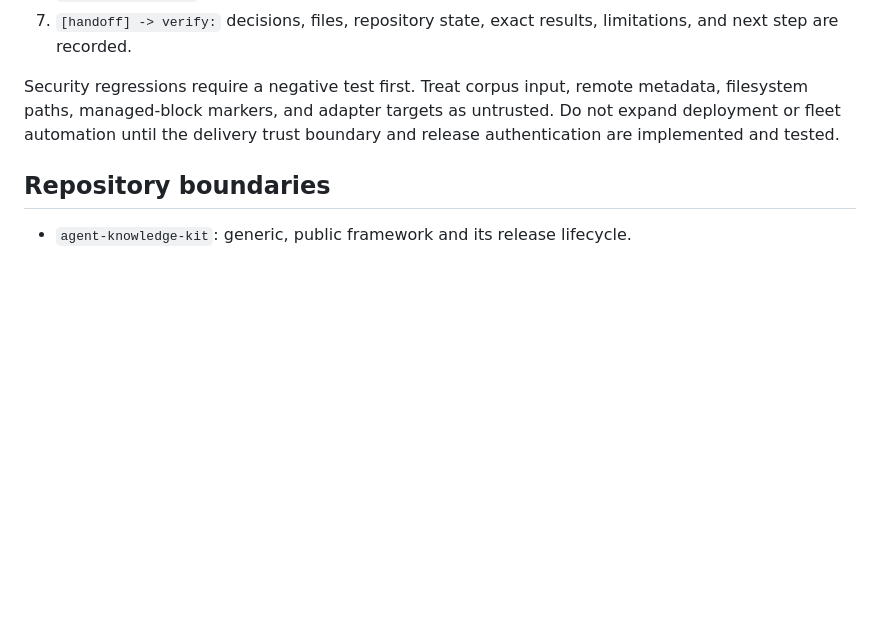
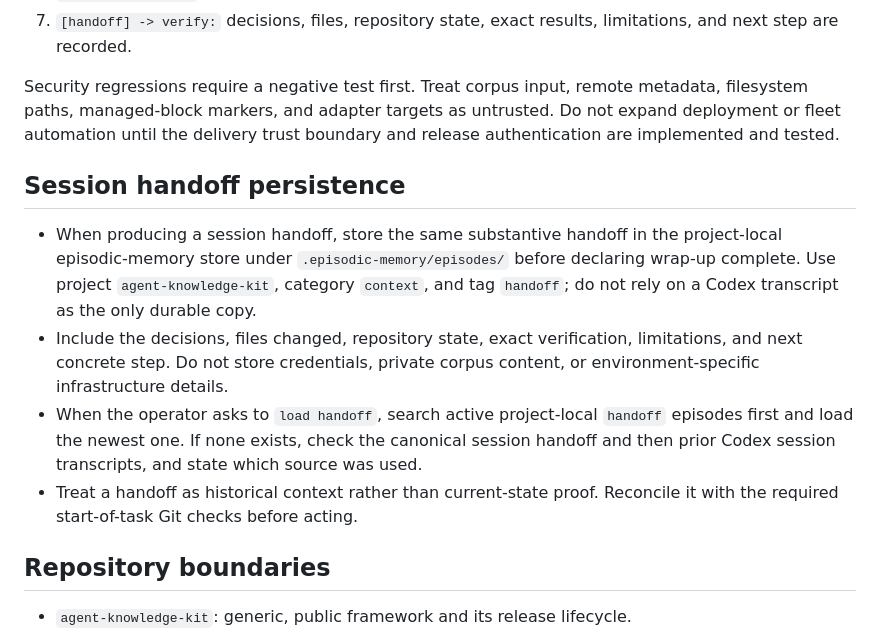
Before and after one commit to lantisprime/agent-knowledge-kit, a Markdown page: AGENTS.md, the part around the change. Drawn GitHub-style; blank space fills up the shorter version.

Commit message:
docs: persist session handoffs locally

```diff
--- a/AGENTS.md
+++ b/AGENTS.md
@@ -80,6 +80,23 @@ remote metadata, filesystem paths, managed-block markers, and adapter targets
 as untrusted. Do not expand deployment or fleet automation until the delivery
 trust boundary and release authentication are implemented and tested.
 
+## Session handoff persistence
+
+- When producing a session handoff, store the same substantive handoff in the
+  project-local episodic-memory store under `.episodic-memory/episodes/` before
+  declaring wrap-up complete. Use project `agent-knowledge-kit`, category
+  `context`, and tag `handoff`; do not rely on a Codex transcript as the only
+  durable copy.
+- Include the decisions, files changed, repository state, exact verification,
+  limitations, and next concrete step. Do not store credentials, private corpus
+  content, or environment-specific infrastructure details.
+- When the operator asks to `load handoff`, search active project-local
+  `handoff` episodes first and load the newest one. If none exists, check the
+  canonical session handoff and then prior Codex session transcripts, and state
+  which source was used.
+- Treat a handoff as historical context rather than current-state proof.
+  Reconcile it with the required start-of-task Git checks before acting.
+
 ## Repository boundaries
 
 - `agent-knowledge-kit`: generic, public framework and its release lifecycle.
```
